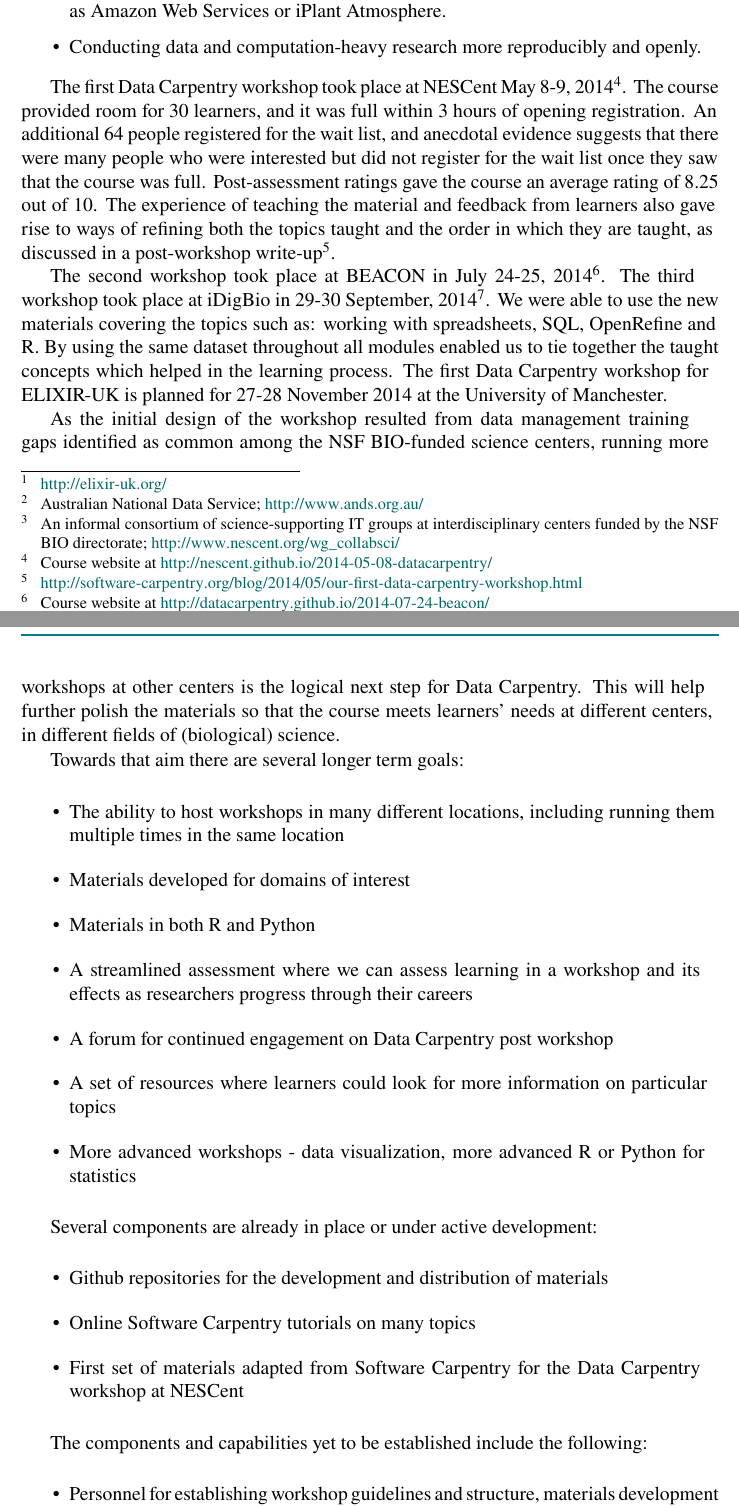
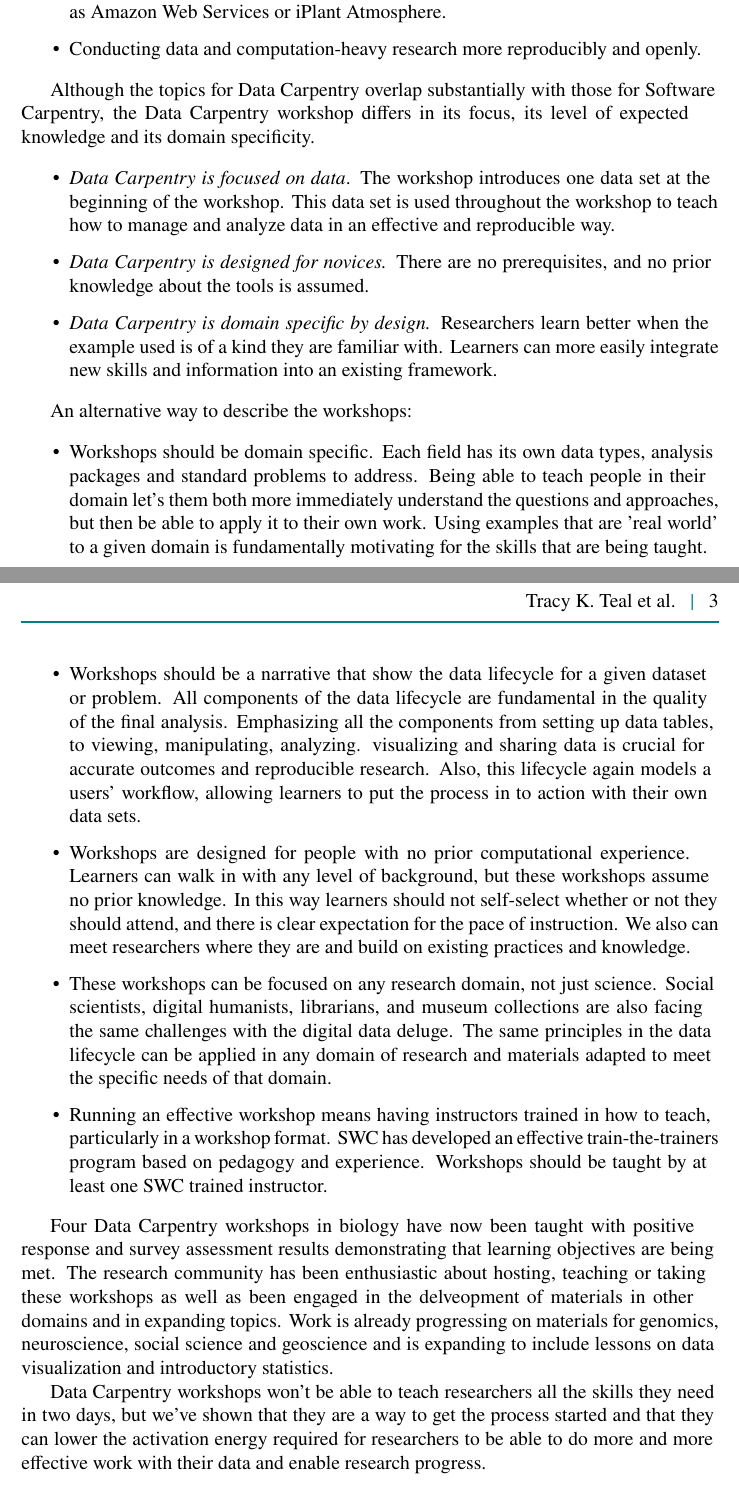
Before and after one commit to datacarpentry/documents, a LaTeX document (dcc2014/idcc-data-carpentry.tex): two parts of pages 2 and 3 of 4 before the commit and two parts of pages 2 and 3 of 3 after it, joined at a grey line, cut so that both start at the same text. Compiled offline with pdfLaTeX.

Commit message:
Changed the paper accodring to Tracy's changes

```diff
--- a/dcc2014/idcc-data-carpentry.tex
+++ b/dcc2014/idcc-data-carpentry.tex
@@ -31,2 +31 @@ Using the highly successful Software Carpentry workshops as a model, we develope
 
-Many organizations and groups have been working to develop a Data Carpentry course, including ELIXIR-UK\footnote{\url{http://elixir-uk.org/}}, ANDS\footnote{Australian National Data Service; \url{http://www.ands.org.au/}}, and BIO CollabIT\footnote{An   informal consortium of science-supporting IT groups at interdisciplinary centers funded by the NSF BIO directorate;  \url{http://www.nescent.org/wg_collabsci/}}) due to the shared need for better training researchers in advanced data management, analysis, and computational literacy.  At a BIO CollabIT meeting in September 2013, informatics staff from several of the represented interdisicplinary science centers developed the cornerstones of a data and computational literacy workshop based on the Software Carpentry model.
@@ -46,43 +46,31 @@ In addition to the above subjects, the following skills emerged as particularly
 \item Conducting data and computation-heavy research more reproducibly and openly.
 \end{itemize}
 
-The first Data Carpentry workshop took place at NESCent May 8-9, 2014\footnote{Course website at \url{http://nescent.github.io/2014-05-08-datacarpentry/}}. The course provided room for 30 learners, and it was full within 3 hours of opening registration. An additional 64 people registered for the wait list, and anecdotal evidence suggests that there were many people who were interested but did not register for the wait list once they saw that the course was full. Post-assessment ratings gave the course an average rating of 8.25 out of 10. The experience of teaching the material and feedback from learners also gave rise to ways of refining both the topics taught and the order in which they are taught, as discussed in a post-workshop write-up\footnote{\url{http://software-carpentry.org/blog/2014/05/our-first-data-carpentry-workshop.html}}.\\
 
-The second workshop took place at BEACON in July 24-25, 2014\footnote{Course website at \url{http://datacarpentry.github.io/2014-07-24-beacon/}}. The third workshop took place at iDigBio in 29-30 September, 2014\footnote{Course website at \url{http://datacarpentry.github.io/2014-09-29-iDigBio/}}. We were able to use the new materials covering the topics such as: working with spreadsheets, SQL, OpenRefine and R. By using the same dataset throughout all modules enabled us to tie together the taught concepts which helped in the learning process. The first Data Carpentry workshop for ELIXIR-UK is planned for 27-28 November 2014 at the University of Manchester. \\
-
-As the initial design of the workshop resulted from data management training gaps identified as common among the  NSF BIO-funded science centers, running more workshops at other centers is the logical next step for Data Carpentry. This will help further polish the materials so that the course meets learners' needs at different centers, in different fields of (biological) science.
-
-Towards that aim there are several longer term goals:
+Although the topics for Data Carpentry overlap substantially with those for Software Carpentry, the Data Carpentry workshop differs in its focus, its level of expected knowledge and its domain specificity.
 \begin{itemize}
-\item The ability to host workshops in many different locations, including running them multiple times in the same location
-\item Materials developed for domains of interest
-\item Materials in both R and Python
-\item A streamlined assessment where we can assess learning in a workshop and its effects as researchers progress through their careers
-\item A forum for continued engagement on Data Carpentry post workshop
-\item A set of resources where learners could look for more information on particular topics
-\item More advanced workshops - data visualization, more advanced R or Python for statistics
+\item \emph{Data Carpentry is focused on data}. The workshop introduces one data set at the beginning of the workshop. This data set is used throughout the workshop to teach how to manage and analyze data in an effective and reproducible way.
+\item \emph{Data Carpentry is designed for novices.} There are no prerequisites, and no prior knowledge about the tools is assumed.
+\item \emph{Data Carpentry is domain specific by design.} Researchers learn better when the example used is of a kind they are familiar with. Learners can more easily integrate new skills and information into an existing framework.
 \end{itemize}
 
-Several components are already in place or under active development:
+An alternative way to describe the workshops:
 \begin{itemize}
-\item Github repositories for the development and distribution of materials
-\item Online Software Carpentry tutorials on many topics
-\item First set of materials adapted from Software Carpentry for the Data Carpentry workshop at NESCent
+\item Workshops should be domain specific. Each field has its own data types, analysis packages and standard problems to address. Being able to teach people in their domain let’s them both more immediately understand the questions and approaches, but then be able to apply it to their own work. Using examples that are 'real world' to a given domain is fundamentally motivating for the skills that are being taught.
+
+\item Workshops should be a narrative that show the data lifecycle for a given dataset or problem. All components of the data lifecycle are fundamental in the quality of the final analysis. Emphasizing all the components from setting up data tables, to viewing, manipulating, analyzing. visualizing and sharing data is crucial for accurate outcomes and reproducible research. Also, this lifecycle again models a users' workflow, allowing learners to put the process in to action with their own data sets.
+
+\item Workshops are designed for people with no prior computational experience. Learners can walk in with any level of background, but these workshops assume no prior knowledge. In this way learners should not self-select whether or not they should attend, and there is clear expectation for the pace of instruction. We also can meet researchers where they are and build on existing practices and knowledge.
+
+\item These workshops can be focused on any research domain, not just science. Social scientists, digital humanists, librarians, and museum collections are also facing the same challenges with the digital data deluge. The same principles in the data lifecycle can be applied in any domain of research and materials adapted to meet the specific needs of that domain.
+
+\item Running an effective workshop means having instructors trained in how to teach, particularly in a workshop format. SWC has developed an effective train-the-trainers program based on pedagogy and experience. Workshops should be taught by at least one SWC trained instructor.
+
 \end{itemize}
 
-The components and capabilities yet to be established include the following:
-\begin{itemize}
-\item Personnel for establishing workshop guidelines and structure, materials development and coordinating efforts
-\item Train-the-Trainers workshops to expand the group of instructors
-\item The development of assessment materials and mechanisms to assess the impact that Data Carpentry makes
-\end{itemize}
+Four Data Carpentry workshops in biology have now been taught with positive response and survey assessment results demonstrating that learning objectives are being met. The research community has been enthusiastic about hosting, teaching or taking these workshops as well as been engaged in the delveopment of materials in other domains and in expanding topics. Work is already progressing on materials for genomics, neuroscience, social science and geoscience and is expanding to include lessons on data visualization and introductory statistics.
 
-One idea is to operate Data Carpentry similar to a franchise, with a strong Train-the-Trainers component that would enable instructors to run workshops under the Data Carpentry brand at their local institutions, with central logistical support for registration, coordination of material development, and other tasks that benefit substantially from economies of scale.
+Data Carpentry workshops won't be able to teach researchers all the skills they need in two days, but we've shown that they are a way to get the process started and that they can lower the activation energy required for researchers to be able to do more and more effective work with their data and enable research progress.
 
 
-\section{Acknowledgements}
-
-We are grateful for the support of several organizations that contributed personnel time, materials, and travel funds. Specifically, DataONE\footnote{\url{http://dataone.org}} (NSF \#083094); NSF\footnote{\url{http://nsf.gov}}(NSF Career award); BEACON\footnote{\url{http://beacon-center.org/}} (NSF); SESYNC\footnote{\url{http://sesync.org}} (NSF DBI-1052875), iDigBio\footnote{\url{http://idigbio.org}} (NSF) and iPlant\footnote{\url{http://iplantcollaborative.org}} (NSF).\\
-We are also grateful to Software Carpentry and the Mozilla Science Lab for guidance on materials development and administrative support.
-
 \end{document}.
```
Also changed, not shown: dcc2014/idcc-data-carpentry.pdf, dcc2014/idcc-data-carpentry.tex (7 more changed lines).
